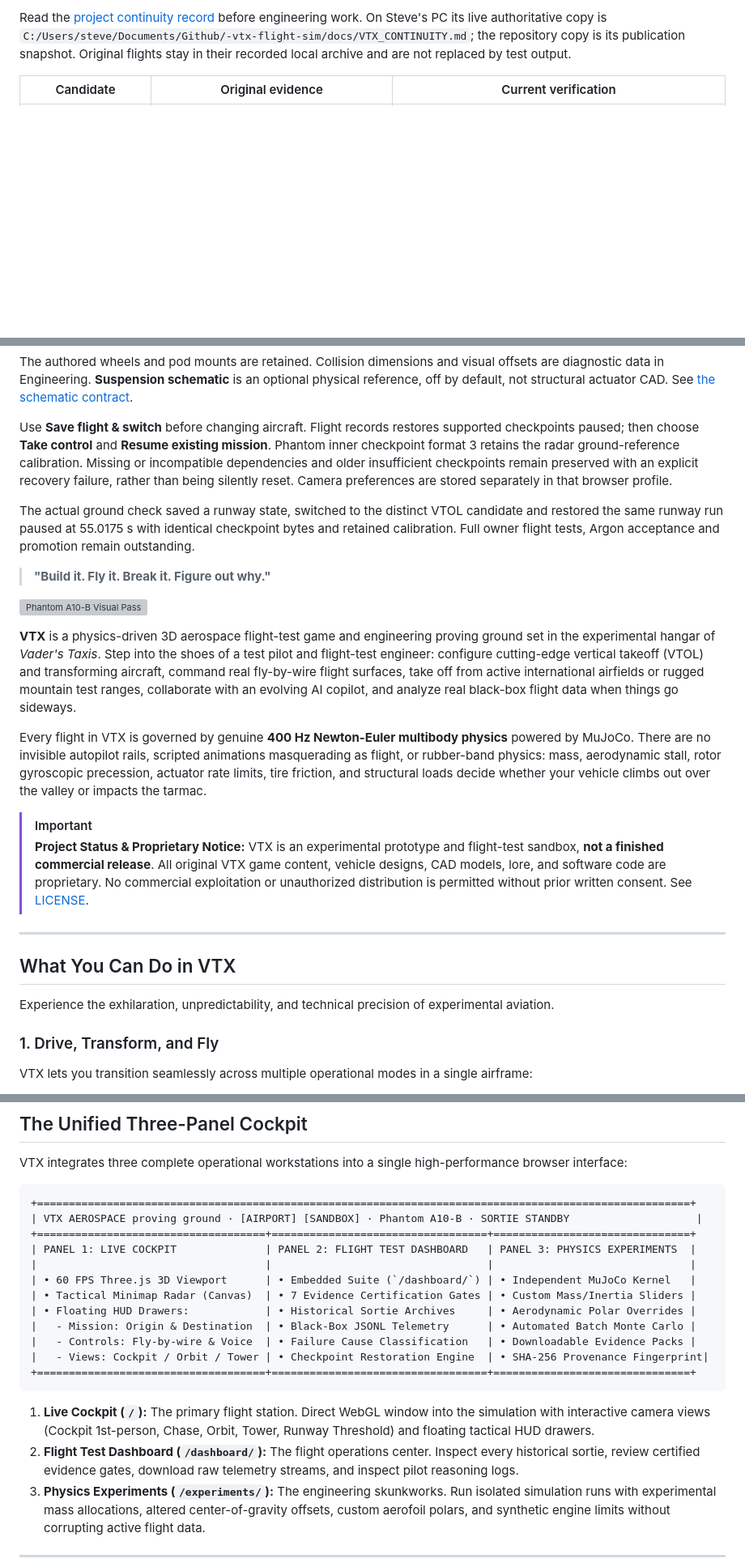
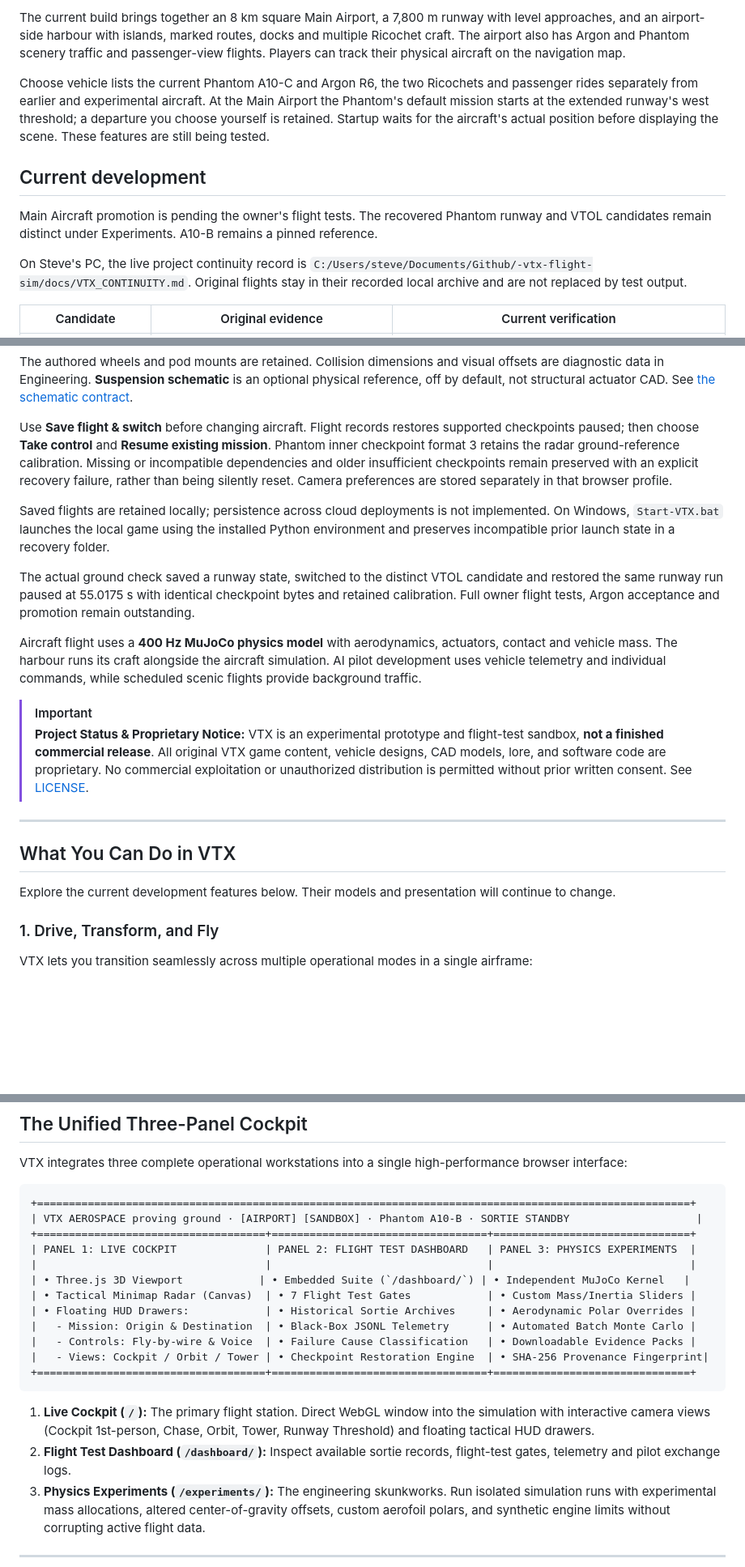
Before and after one commit to SDarkVader/-vtx-flight-sim, a Markdown page: README.md, 3 parts joined by grey strips. Shown at 81% size. GitHub-like rendering; blank space fills up the shorter version; grey boxes are pictures that could not be loaded.

````diff
--- a/README.md
+++ b/README.md
@@ -6,5 +6,13 @@ The continuity integration is on `codex/vtx-continuity-20261115`. **Main Aircraf
 
-Read the [project continuity record](docs/VTX_CONTINUITY.md) before engineering work. On Steve's PC its live authoritative copy is `C:/Users/steve/Documents/Github/-vtx-flight-sim/docs/VTX_CONTINUITY.md`; the repository copy is its publication snapshot. Original flights stay in their recorded local archive and are not replaced by test output.
+The current build brings together an 8 km square Main Airport, a 7,800 m runway with level approaches, and an airport-side harbour with islands, marked routes, docks and multiple Ricochet craft. The airport also has Argon and Phantom scenery traffic and passenger-view flights. Players can track their physical aircraft on the navigation map.
+
+Choose vehicle lists the current Phantom A10-C and Argon R6, the two Ricochets and passenger rides separately from earlier and experimental aircraft. At the Main Airport the Phantom's default mission starts at the extended runway's west threshold; a departure you choose yourself is retained. Startup waits for the aircraft's actual position before displaying the scene. These features are still being tested.
+
+## Current development
+
+Main Aircraft promotion is pending the owner's flight tests. The recovered Phantom runway and VTOL candidates remain distinct under Experiments. A10-B remains a pinned reference.
+
+On Steve's PC, the live project continuity record is `C:/Users/steve/Documents/Github/-vtx-flight-sim/docs/VTX_CONTINUITY.md`. Original flights stay in their recorded local archive and are not replaced by test output.
 
 | Candidate | Original evidence | Current verification |
 | --- | --- | --- |
@@ -18,15 +26,11 @@ The authored wheels and pod mounts are retained. Collision dimensions and visual
 
 Use **Save flight & switch** before changing aircraft. Flight records restores supported checkpoints paused; then choose **Take control** and **Resume existing mission**. Phantom inner checkpoint format 3 retains the radar ground-reference calibration. Missing or incompatible dependencies and older insufficient checkpoints remain preserved with an explicit recovery failure, rather than being silently reset. Camera preferences are stored separately in that browser profile.
 
+Saved flights are retained locally; persistence across cloud deployments is not implemented. On Windows, `Start-VTX.bat` launches the local game using the installed Python environment and preserves incompatible prior launch state in a recovery folder.
+
 The actual ground check saved a runway state, switched to the distinct VTOL candidate and restored the same runway run paused at 55.0175 s with identical checkpoint bytes and retained calibration. Full owner flight tests, Argon acceptance and promotion remain outstanding.
 
-> **"Build it. Fly it. Break it. Figure out why."**
-
-![Phantom A10-B Visual Pass](docs/phantom/img/a10-visual-pass.jpg)
-
-**VTX** is a physics-driven 3D aerospace flight-test game and engineering proving ground set in the experimental hangar of *Vader's Taxis*. Step into the shoes of a test pilot and flight-test engineer: configure cutting-edge vertical takeoff (VTOL) and transforming aircraft, command real fly-by-wire flight surfaces, take off from active international airfields or rugged mountain test ranges, collaborate with an evolving AI copilot, and analyze real black-box flight data when things go sideways.
-
-Every flight in VTX is governed by genuine **400 Hz Newton-Euler multibody physics** powered by MuJoCo. There are no invisible autopilot rails, scripted animations masquerading as flight, or rubber-band physics: mass, aerodynamic stall, rotor gyroscopic precession, actuator rate limits, tire friction, and structural loads decide whether your vehicle climbs out over the valley or impacts the tarmac.
+Aircraft flight uses a **400 Hz MuJoCo physics model** with aerodynamics, actuators, contact and vehicle mass. The harbour runs its craft alongside the aircraft simulation. AI pilot development uses vehicle telemetry and individual commands, while scheduled scenic flights provide background traffic.
 
 > [!IMPORTANT]
 > **Project Status & Proprietary Notice:** VTX is an experimental prototype and flight-test sandbox, **not a finished commercial release**. All original VTX game content, vehicle designs, CAD models, lore, and software code are proprietary. No commercial exploitation or unauthorized distribution is permitted without prior written consent. See [LICENSE](LICENSE).
@@ -35,7 +39,7 @@ Every flight in VTX is governed by genuine **400 Hz Newton-Euler multibody physi
 
 ## What You Can Do in VTX
 
-Experience the exhilaration, unpredictability, and technical precision of experimental aviation.
+Explore the current development features below. Their models and presentation will continue to change.
 
 ### 1. Drive, Transform, and Fly
 VTX lets you transition seamlessly across multiple operational modes in a single airframe:
@@ -113,8 +119,8 @@ VTX integrates three complete operational workstations into a single high-perfor
 +====================================+==================================+===============================+
 | PANEL 1: LIVE COCKPIT              | PANEL 2: FLIGHT TEST DASHBOARD   | PANEL 3: PHYSICS EXPERIMENTS  |
 |                                    |                                  |                               |
-| • 60 FPS Three.js 3D Viewport      | • Embedded Suite (`/dashboard/`) | • Independent MuJoCo Kernel   |
-| • Tactical Minimap Radar (Canvas)  | • 7 Evidence Certification Gates | • Custom Mass/Inertia Sliders |
+| • Three.js 3D Viewport            | • Embedded Suite (`/dashboard/`) | • Independent MuJoCo Kernel   |
+| • Tactical Minimap Radar (Canvas)  | • 7 Flight Test Gates            | • Custom Mass/Inertia Sliders |
 | • Floating HUD Drawers:            | • Historical Sortie Archives     | • Aerodynamic Polar Overrides |
 |   - Mission: Origin & Destination  | • Black-Box JSONL Telemetry      | • Automated Batch Monte Carlo |
 |   - Controls: Fly-by-wire & Voice  | • Failure Cause Classification   | • Downloadable Evidence Packs |
@@ -123,7 +129,7 @@ VTX integrates three complete operational workstations into a single high-perfor
 ```
 
 1. **Live Cockpit (`/`):** The primary flight station. Direct WebGL window into the simulation with interactive camera views (Cockpit 1st-person, Chase, Orbit, Tower, Runway Threshold) and floating tactical HUD drawers.
-2. **Flight Test Dashboard (`/dashboard/`):** The flight operations center. Inspect every historical sortie, review certified evidence gates, download raw telemetry streams, and inspect pilot reasoning logs.
+2. **Flight Test Dashboard (`/dashboard/`):** Inspect available sortie records, flight-test gates, telemetry and pilot exchange logs.
 3. **Physics Experiments (`/experiments/`):** The engineering skunkworks. Run isolated simulation runs with experimental mass allocations, altered center-of-gravity offsets, custom aerofoil polars, and synthetic engine limits without corrupting active flight data.
 
 ---
````
Also changed, not shown: other parts of README.md (+22 -20 lines), docs/readme-images/airport-harbour-map.png (added), docs/readme-images/ricochet-marina.png (added), 15 other files.
